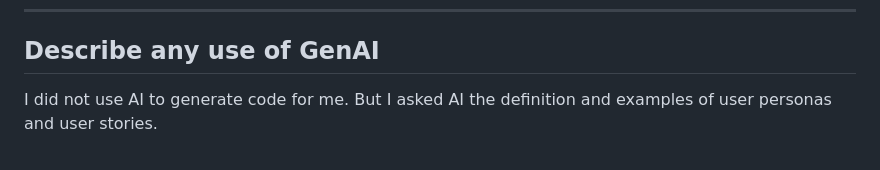
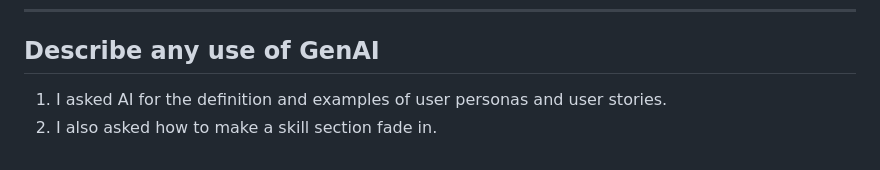
Before and after one commit to RuichaoTang/PersonalHomePage, a Markdown page: README.md, the part around the change. Rendered like a GitHub page.

```diff
--- a/README.md
+++ b/README.md
@@ -102,5 +102,5 @@ For questions or suggestions, feel free to reach out via email: tangrich@outlook
 
 ---
 ## Describe any use of GenAI
-I did not use AI to generate code for me.
-But I asked AI the definition and examples of user personas and user stories.
+1. I asked AI for the definition and examples of user personas and user stories.
+2. I also asked how to make a skill section fade in.
```
